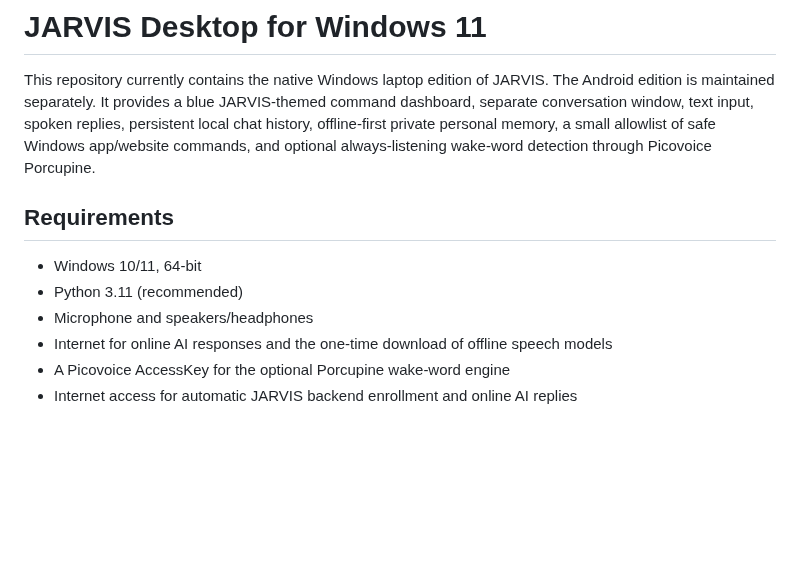
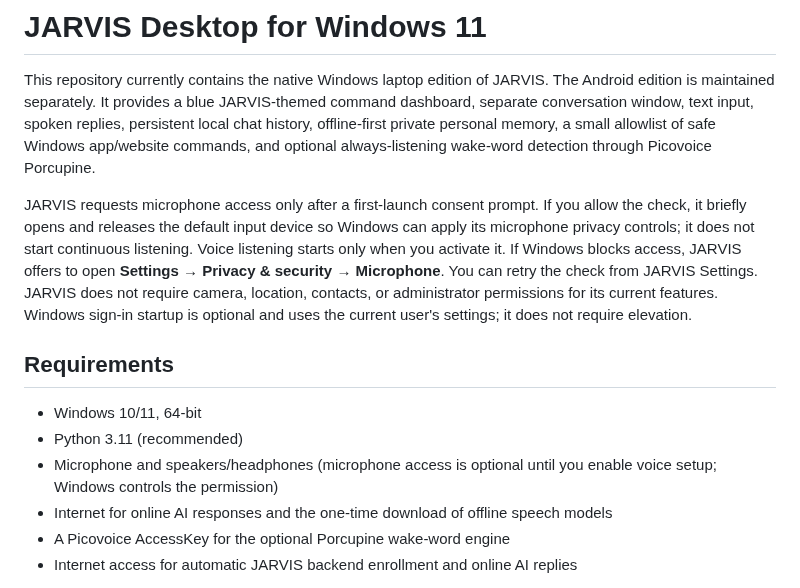
Before and after one commit to rustmofficialwork-lab/Jarvis, a Markdown page: desktop/windows/README.md, the part around the change. Drawn GitHub-style; blank space fills up the shorter version.

Commit message:
Document JARVIS microphone permission behavior

```diff
--- a/desktop/windows/README.md
+++ b/desktop/windows/README.md
@@ -1,12 +1,14 @@
 # JARVIS Desktop for Windows 11
 
 This repository currently contains the native Windows laptop edition of JARVIS. The Android edition is maintained separately. It provides a blue JARVIS-themed command dashboard, separate conversation window, text input, spoken replies, persistent local chat history, offline-first private personal memory, a small allowlist of safe Windows app/website commands, and optional always-listening wake-word detection through Picovoice Porcupine.
+
+JARVIS requests microphone access only after a first-launch consent prompt. If you allow the check, it briefly opens and releases the default input device so Windows can apply its microphone privacy controls; it does not start continuous listening. Voice listening starts only when you activate it. If Windows blocks access, JARVIS offers to open **Settings → Privacy & security → Microphone**. You can retry the check from JARVIS Settings. JARVIS does not require camera, location, contacts, or administrator permissions for its current features. Windows sign-in startup is optional and uses the current user's settings; it does not require elevation.
 
 ## Requirements
 
 - Windows 10/11, 64-bit
 - Python 3.11 (recommended)
-- Microphone and speakers/headphones
+- Microphone and speakers/headphones (microphone access is optional until you enable voice setup; Windows controls the permission)
 - Internet for online AI responses and the one-time download of offline speech models
 - A Picovoice AccessKey for the optional Porcupine wake-word engine
 - Internet access for automatic JARVIS backend enrollment and online AI replies
```
